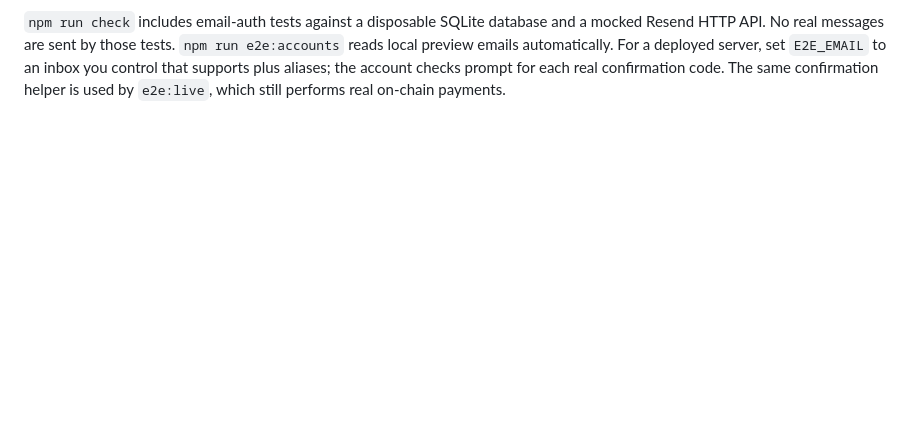
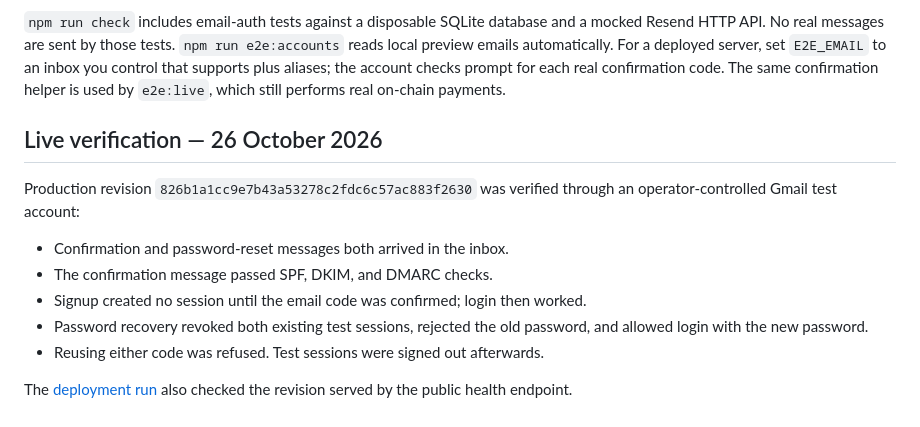
Before and after one commit to chicogborba/rialto, a Markdown page: docs/EMAIL.md, the part around the change. GitHub-like rendering; blank space fills up the shorter version.

Commit message:
Document verified live account email flows

```diff
--- a/docs/EMAIL.md
+++ b/docs/EMAIL.md
@@ -80,3 +80,18 @@ and a mocked Resend HTTP API. No real messages are sent by those tests.
 server, set `E2E_EMAIL` to an inbox you control that supports plus aliases; the
 account checks prompt for each real confirmation code. The same confirmation
 helper is used by `e2e:live`, which still performs real on-chain payments.
+
+## Live verification — 26 October 2026
+
+Production revision `826b1a1cc9e7b43a53278c2fdc6c57ac883f2630` was verified
+through an operator-controlled Gmail test account:
+
+- Confirmation and password-reset messages both arrived in the inbox.
+- The confirmation message passed SPF, DKIM, and DMARC checks.
+- Signup created no session until the email code was confirmed; login then worked.
+- Password recovery revoked both existing test sessions, rejected the old password,
+  and allowed login with the new password.
+- Reusing either code was refused. Test sessions were signed out afterwards.
+
+The [deployment run](https://github.com/chicogborba/rialto/actions/runs/40436597921)
+also checked the revision served by the public health endpoint.
```
Also changed, not shown: ROADMAP.md (+2 -2 lines).
